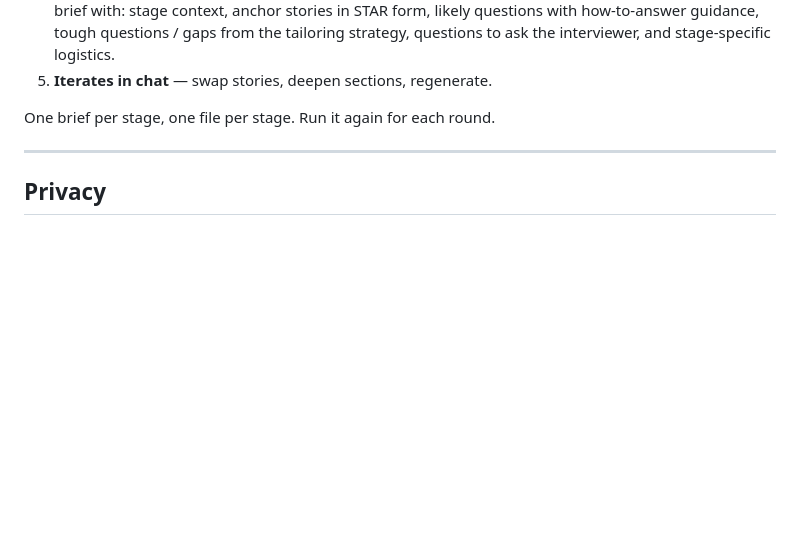
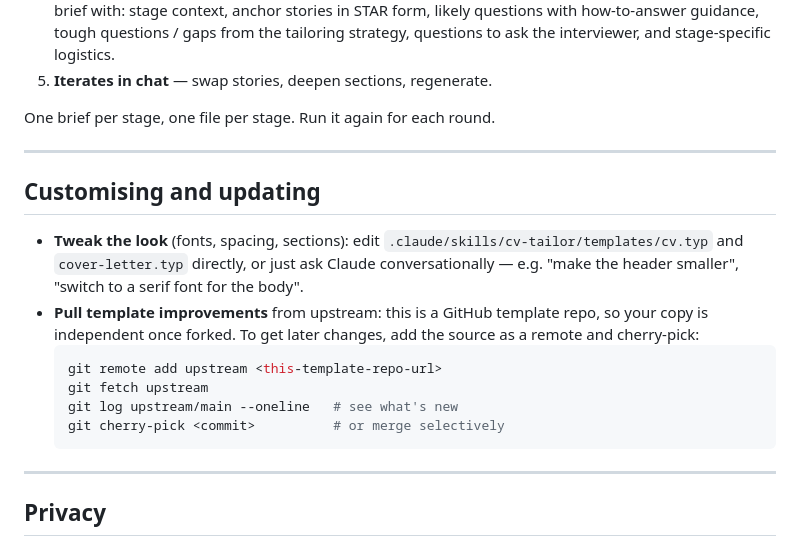
Before and after one commit to gerrit-hpc/cv-template, a Markdown page: README.md, the part around the change. Drawn GitHub-style; blank space fills up the shorter version.

Commit message:
Add README section on customising templates and pulling upstream updates
Co-Authored-By: Claude Opus 4.7 (1M context) <noreply@anthropic.com>

````diff
--- a/README.md
+++ b/README.md
@@ -162,6 +162,19 @@ One brief per stage, one file per stage. Run it again for each round.
 
 ---
 
+## Customising and updating
+
+- **Tweak the look** (fonts, spacing, sections): edit `.claude/skills/cv-tailor/templates/cv.typ` and `cover-letter.typ` directly, or just ask Claude conversationally — e.g. "make the header smaller", "switch to a serif font for the body".
+- **Pull template improvements** from upstream: this is a GitHub template repo, so your copy is independent once forked. To get later changes, add the source as a remote and cherry-pick:
+  ```sh
+  git remote add upstream <this-template-repo-url>
+  git fetch upstream
+  git log upstream/main --oneline   # see what's new
+  git cherry-pick <commit>          # or merge selectively
+  ```
+
+---
+
 ## Privacy
 
 This repo is intended to be **private**. The knowledge base will contain personal details (contact info, employer history, opinions). If you put it on GitHub, make sure it's a private repo — and consider a separate repo for the published artifacts you actually want to share.
````
